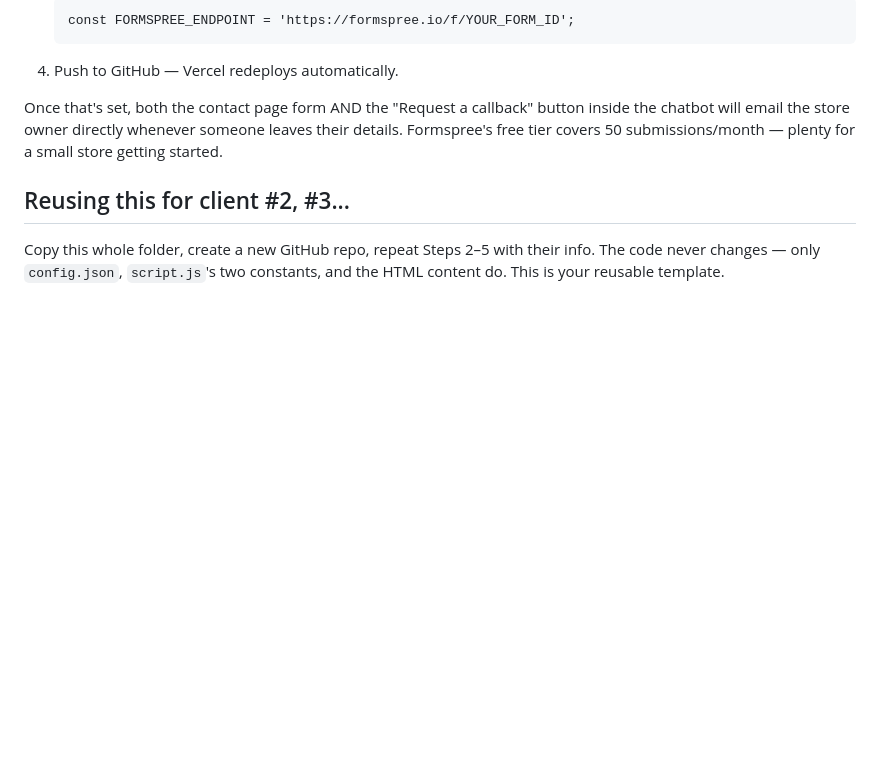
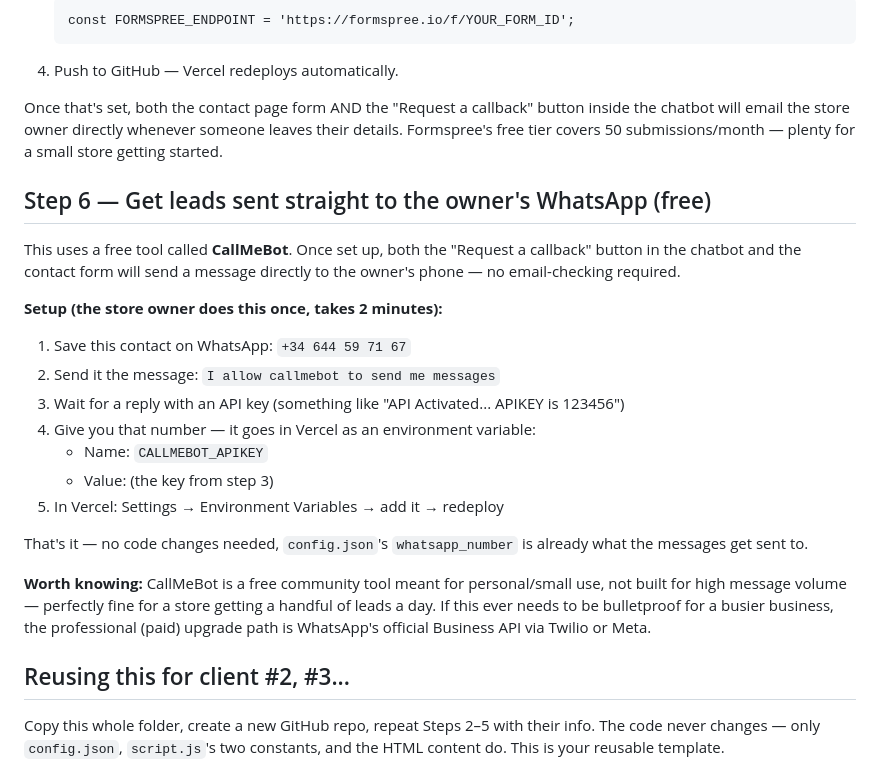
Before and after one commit to dtenuun12-cyber/grain-future-demo, a Markdown page: README.md, the part around the change. Drawn GitHub-style; blank space fills up the shorter version.

```diff
--- a/README.md
+++ b/README.md
@@ -105,6 +105,30 @@ button inside the chatbot will email the store owner directly whenever
 someone leaves their details. Formspree's free tier covers 50
 submissions/month — plenty for a small store getting started.
 
+## Step 6 — Get leads sent straight to the owner's WhatsApp (free)
+
+This uses a free tool called **CallMeBot**. Once set up, both the "Request
+a callback" button in the chatbot and the contact form will send a message
+directly to the owner's phone — no email-checking required.
+
+**Setup (the store owner does this once, takes 2 minutes):**
+1. Save this contact on WhatsApp: `+34 644 59 71 67`
+2. Send it the message: `I allow callmebot to send me messages`
+3. Wait for a reply with an API key (something like "API Activated... APIKEY is 123456")
+4. Give you that number — it goes in Vercel as an environment variable:
+   - Name: `CALLMEBOT_APIKEY`
+   - Value: (the key from step 3)
+5. In Vercel: Settings → Environment Variables → add it → redeploy
+
+That's it — no code changes needed, `config.json`'s `whatsapp_number` is
+already what the messages get sent to.
+
+**Worth knowing:** CallMeBot is a free community tool meant for personal/small
+use, not built for high message volume — perfectly fine for a store getting
+a handful of leads a day. If this ever needs to be bulletproof for a busier
+business, the professional (paid) upgrade path is WhatsApp's official
+Business API via Twilio or Meta.
+
 ## Reusing this for client #2, #3...
 
 Copy this whole folder, create a new GitHub repo, repeat Steps 2–5 with their
```
